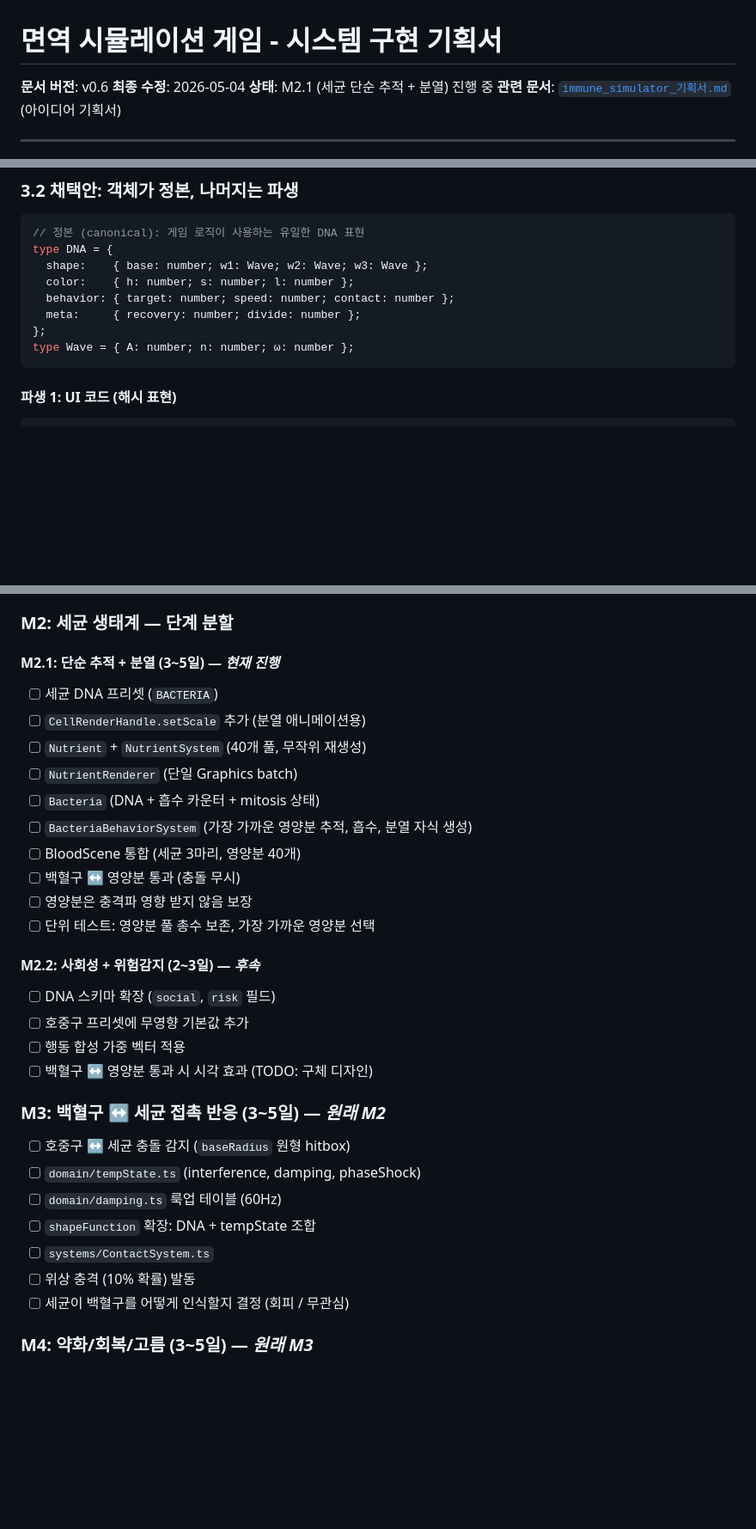
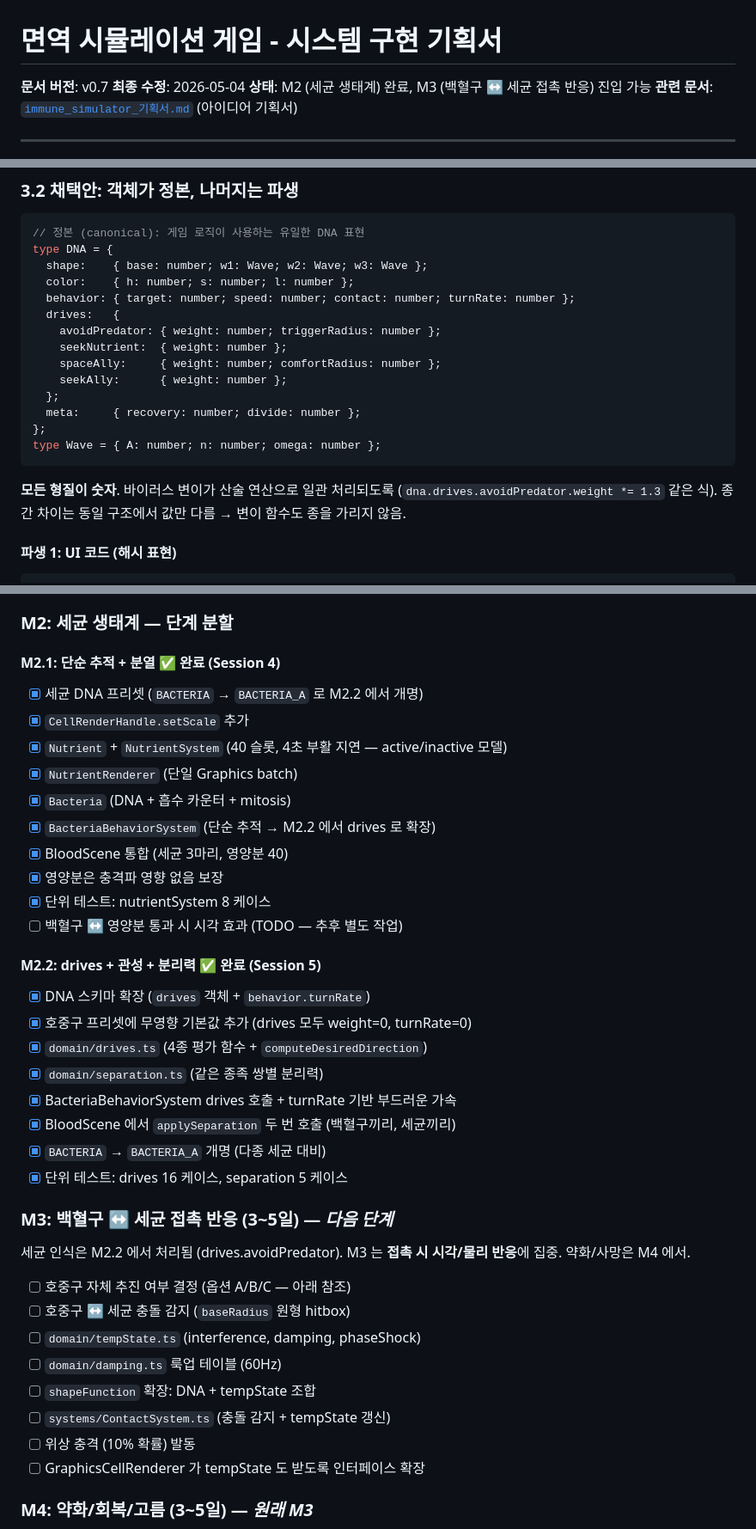
Before and after one commit to goalgle/imm_simulator, a Markdown page: docs/시스템_구현_기획서.md, 3 parts joined by grey strips. Shown at 86% size. GitHub-like rendering; blank space fills up the shorter version.

````diff
--- a/docs/시스템_구현_기획서.md
+++ b/docs/시스템_구현_기획서.md
@@ -1,8 +1,8 @@
 # 면역 시뮬레이션 게임 - 시스템 구현 기획서
 
-**문서 버전**: v0.6
+**문서 버전**: v0.7
 **최종 수정**: 2026-05-04
-**상태**: M2.1 (세균 단순 추적 + 분열) 진행 중
+**상태**: M2 (세균 생태계) 완료, M3 (백혈구 ↔ 세균 접촉 반응) 진입 가능
 **관련 문서**: [`immune_simulator_기획서.md`](./immune_simulator_기획서.md) (아이디어 기획서)
 
 ---
@@ -268,11 +295,19 @@ const BACTERIA: DNA = {
 type DNA = {
   shape:    { base: number; w1: Wave; w2: Wave; w3: Wave };
   color:    { h: number; s: number; l: number };
-  behavior: { target: number; speed: number; contact: number };
+  behavior: { target: number; speed: number; contact: number; turnRate: number };
+  drives:   {
+    avoidPredator: { weight: number; triggerRadius: number };
+    seekNutrient:  { weight: number };
+    spaceAlly:     { weight: number; comfortRadius: number };
+    seekAlly:      { weight: number };
+  };
   meta:     { recovery: number; divide: number };
 };
-type Wave = { A: number; n: number; ω: number };
+type Wave = { A: number; n: number; omega: number };
 ```
+
+**모든 형질이 숫자**. 바이러스 변이가 산술 연산으로 일관 처리되도록 (`dna.drives.avoidPredator.weight *= 1.3` 같은 식). 종 간 차이는 동일 구조에서 값만 다름 → 변이 함수도 종을 가리지 않음.
 
 #### 파생 1: UI 코드 (해시 표현)
 
@@ -460,35 +495,42 @@ immune-simulator/
 
 ### M2: 세균 생태계 — **단계 분할**
 
-#### M2.1: 단순 추적 + 분열 (3~5일) — *현재 진행*
+#### M2.1: 단순 추적 + 분열 ✅ 완료 (Session 4)
 
-- [ ] 세균 DNA 프리셋 (`BACTERIA`)
-- [ ] `CellRenderHandle.setScale` 추가 (분열 애니메이션용)
-- [ ] `Nutrient` + `NutrientSystem` (40개 풀, 무작위 재생성)
-- [ ] `NutrientRenderer` (단일 Graphics batch)
-- [ ] `Bacteria` (DNA + 흡수 카운터 + mitosis 상태)
-- [ ] `BacteriaBehaviorSystem` (가장 가까운 영양분 추적, 흡수, 분열 자식 생성)
-- [ ] BloodScene 통합 (세균 3마리, 영양분 40개)
-- [ ] 백혈구 ↔ 영양분 통과 (충돌 무시)
-- [ ] 영양분은 충격파 영향 받지 않음 보장
-- [ ] 단위 테스트: 영양분 풀 총수 보존, 가장 가까운 영양분 선택
+- [x] 세균 DNA 프리셋 (`BACTERIA` → `BACTERIA_A` 로 M2.2 에서 개명)
+- [x] `CellRenderHandle.setScale` 추가
+- [x] `Nutrient` + `NutrientSystem` (40 슬롯, 4초 부활 지연 — active/inactive 모델)
+- [x] `NutrientRenderer` (단일 Graphics batch)
+- [x] `Bacteria` (DNA + 흡수 카운터 + mitosis)
+- [x] `BacteriaBehaviorSystem` (단순 추적 → M2.2 에서 drives 로 확장)
+- [x] BloodScene 통합 (세균 3마리, 영양분 40)
+- [x] 영양분은 충격파 영향 없음 보장
+- [x] 단위 테스트: nutrientSystem 8 케이스
+- [ ] 백혈구 ↔ 영양분 통과 시 시각 효과 (TODO — 추후 별도 작업)
 
-#### M2.2: 사회성 + 위험감지 (2~3일) — *후속*
+#### M2.2: drives + 관성 + 분리력 ✅ 완료 (Session 5)
 
-- [ ] DNA 스키마 확장 (`social`, `risk` 필드)
-- [ ] 호중구 프리셋에 무영향 기본값 추가
-- [ ] 행동 합성 가중 벡터 적용
-- [ ] 백혈구 ↔ 영양분 통과 시 시각 효과 (TODO: 구체 디자인)
+- [x] DNA 스키마 확장 (`drives` 객체 + `behavior.turnRate`)
+- [x] 호중구 프리셋에 무영향 기본값 추가 (drives 모두 weight=0, turnRate=0)
+- [x] `domain/drives.ts` (4종 평가 함수 + `computeDesiredDirection`)
+- [x] `domain/separation.ts` (같은 종족 쌍별 분리력)
+- [x] BacteriaBehaviorSystem drives 호출 + turnRate 기반 부드러운 가속
+- [x] BloodScene 에서 `applySeparation` 두 번 호출 (백혈구끼리, 세균끼리)
+- [x] `BACTERIA` → `BACTERIA_A` 개명 (다종 세균 대비)
+- [x] 단위 테스트: drives 16 케이스, separation 5 케이스
 
-### M3: 백혈구 ↔ 세균 접촉 반응 (3~5일) — *원래 M2*
+### M3: 백혈구 ↔ 세균 접촉 반응 (3~5일) — *다음 단계*
 
+세균 인식은 M2.2 에서 처리됨 (drives.avoidPredator). M3 는 **접촉 시 시각/물리 반응**에 집중. 약화/사망은 M4 에서.
+
+- [ ] 호중구 자체 추진 여부 결정 (옵션 A/B/C — 아래 참조)
 - [ ] 호중구 ↔ 세균 충돌 감지 (`baseRadius` 원형 hitbox)
 - [ ] `domain/tempState.ts` (interference, damping, phaseShock)
 - [ ] `domain/damping.ts` 룩업 테이블 (60Hz)
 - [ ] `shapeFunction` 확장: DNA + tempState 조합
-- [ ] `systems/ContactSystem.ts`
+- [ ] `systems/ContactSystem.ts` (충돌 감지 + tempState 갱신)
 - [ ] 위상 충격 (10% 확률) 발동
-- [ ] 세균이 백혈구를 어떻게 인식할지 결정 (회피 / 무관심)
+- [ ] GraphicsCellRenderer 가 tempState 도 받도록 인터페이스 확장
 
 ### M4: 약화/회복/고름 (3~5일) — *원래 M3*
 
````
Also changed, not shown: other parts of docs/시스템_구현_기획서.md (+64 -36 lines).
